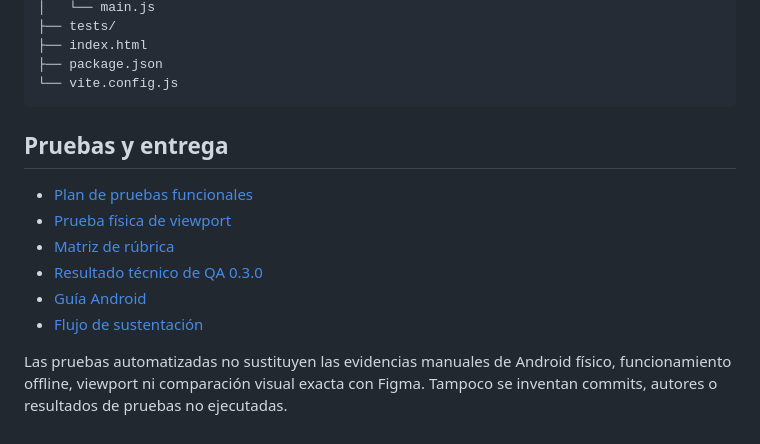
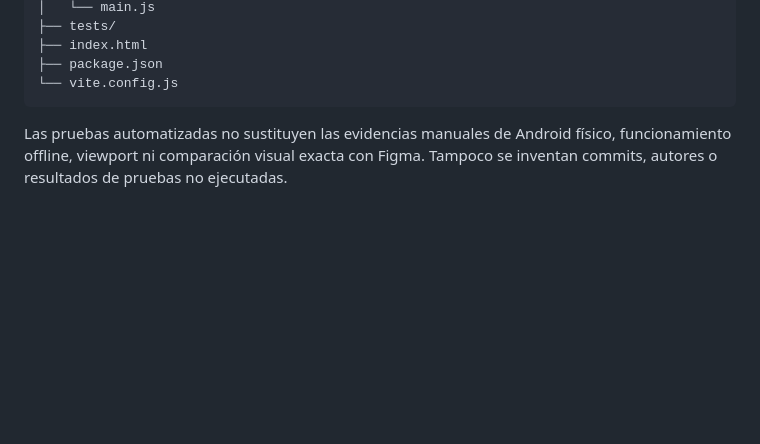
Before and after one commit to santiagorestrepo14/AulaPlan-App, a Markdown page: README.md, the part around the change. GitHub-like rendering; blank space fills up the shorter version.

Commit message:
Remove testing and delivery sections from README
Removed sections related to testing and delivery from README.

````diff
--- a/README.md
+++ b/README.md
@@ -136,13 +136,6 @@ El APK debug validado se genera en `android/app/build/outputs/apk/debug/app-debu
 └── vite.config.js
 ```
 
-## Pruebas y entrega
 
-- [Plan de pruebas funcionales](docs/PRUEBAS_FUNCIONALES.md)
-- [Prueba física de viewport](docs/PRUEBA_ANCHO_VIEWPORT.md)
-- [Matriz de rúbrica](docs/MATRIZ_RUBRICA.md)
-- [Resultado técnico de QA 0.3.0](docs/RESULTADO_QA_0.3.0.md)
-- [Guía Android](docs/GUIA_ANDROID.md)
-- [Flujo de sustentación](docs/FLUJO_SUSTENTACION.md)
 
 Las pruebas automatizadas no sustituyen las evidencias manuales de Android físico, funcionamiento offline, viewport ni comparación visual exacta con Figma. Tampoco se inventan commits, autores o resultados de pruebas no ejecutadas.
````
